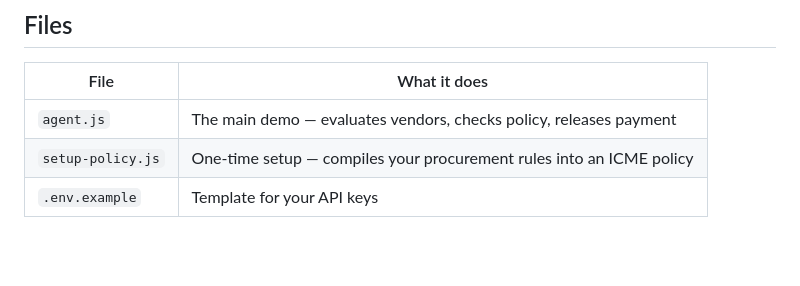
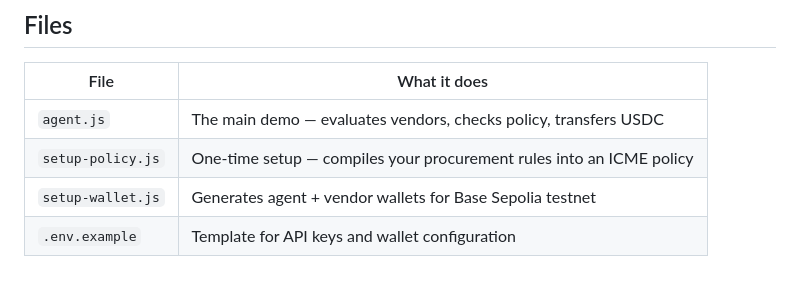
Before and after one commit to hshadab/icmevenice, a Markdown page: README.md, the part around one of its changes. Rendered like a GitHub page; blank space fills up the shorter version.

```diff
--- a/README.md
+++ b/README.md
@@ -188,6 +219,7 @@ The combined guarantee: *"This payment was produced by verified private reasonin
 
 | File | What it does |
 |------|-------------|
-| `agent.js` | The main demo — evaluates vendors, checks policy, releases payment |
+| `agent.js` | The main demo — evaluates vendors, checks policy, transfers USDC |
 | `setup-policy.js` | One-time setup — compiles your procurement rules into an ICME policy |
-| `.env.example` | Template for your API keys |
+| `setup-wallet.js` | Generates agent + vendor wallets for Base Sepolia testnet |
+| `.env.example` | Template for API keys and wallet configuration |
```
Also changed, not shown: other parts of README.md (+37 -6 lines).
